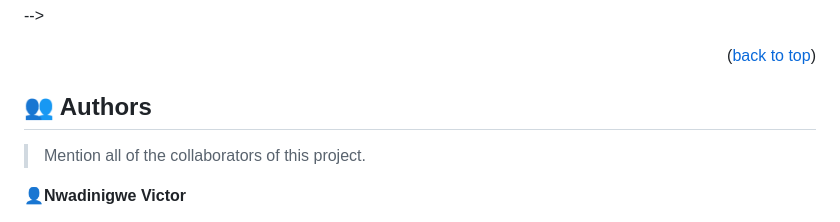
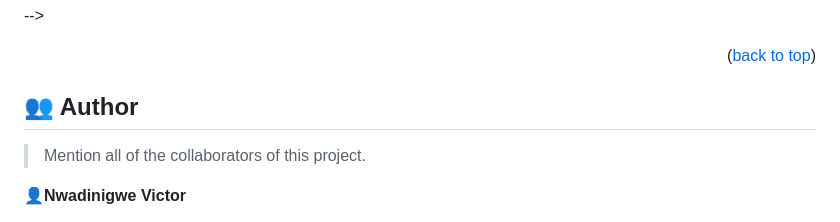
Before and after one commit to Victor-chiemerie/To_do_list, a Markdown page: README.md, the part around the change. GitHub-like rendering.

```diff
--- a/README.md
+++ b/README.md
@@ -218,7 +218,7 @@ Example:
 
 <!-- AUTHORS -->
 
-## 👥 Authors <a name="authors"></a>
+## 👥 Author <a name="authors"></a>
 
 > Mention all of the collaborators of this project.
 
```
